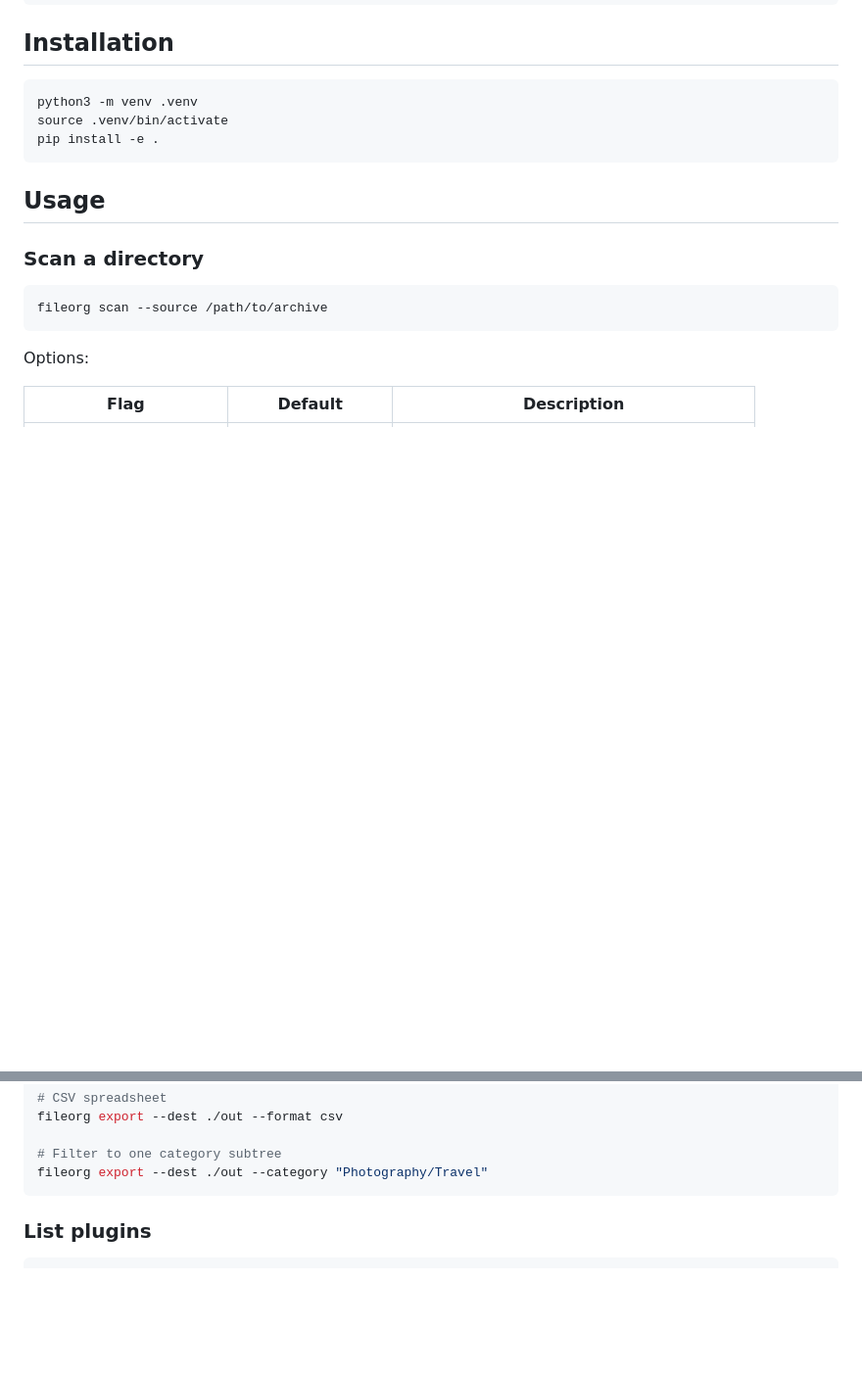
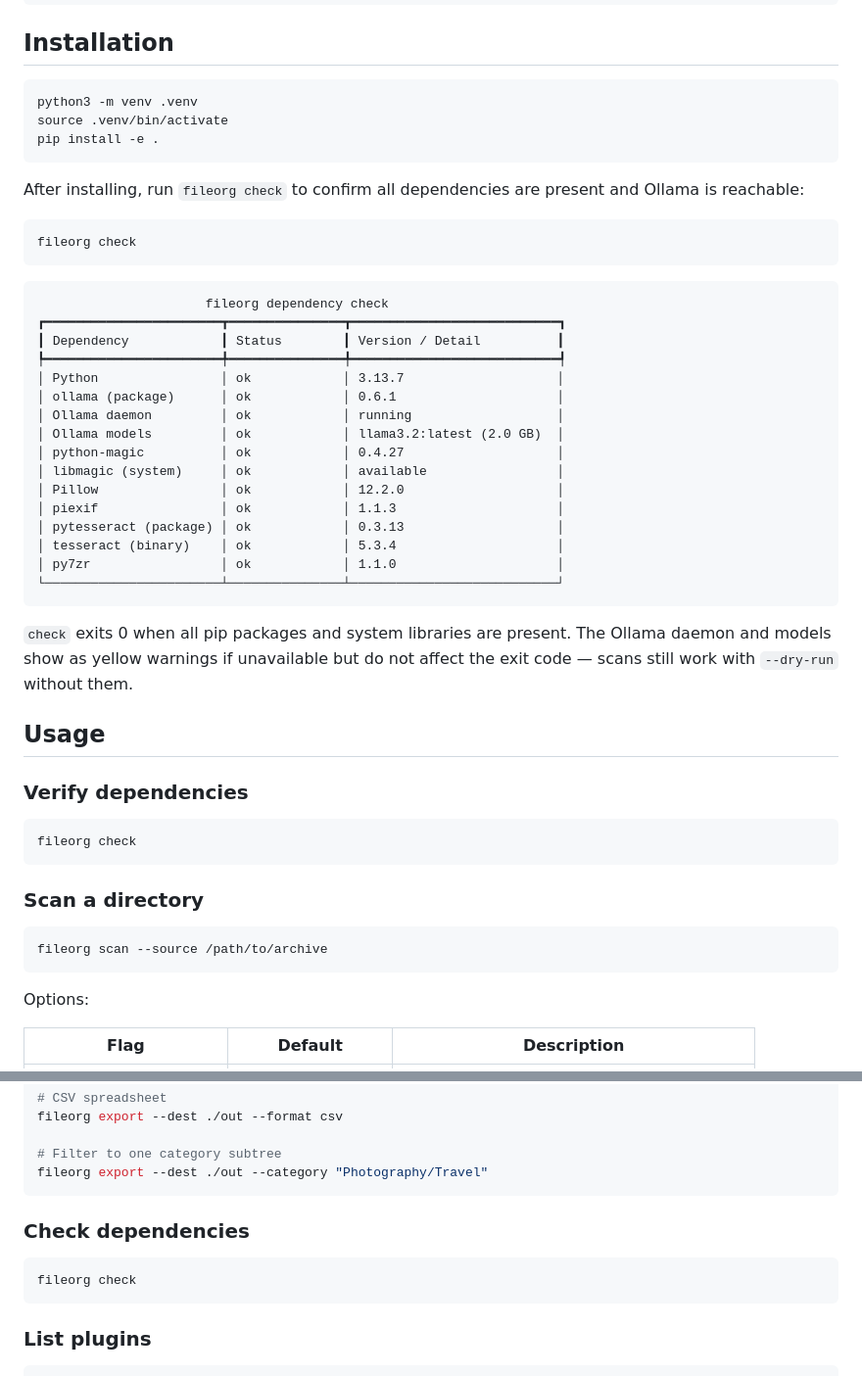
Before and after one commit to asnelling/fileorg, a Markdown page: README.md, 2 parts joined by grey strips. Shown at 98% size. Drawn GitHub-style; blank space fills up the shorter version.

Commit message:
docs: document `fileorg check` in README
Adds a post-install verification step immediately after the installation
instructions, with an example of the expected table output when all
dependencies are present. Also adds `check` to the usage command list.

Co-Authored-By: Claude Sonnet 4.6 <noreply@anthropic.com>

````diff
--- a/README.md
+++ b/README.md
@@ -41,7 +41,40 @@ source .venv/bin/activate
 pip install -e .
 ```
 
+After installing, run `fileorg check` to confirm all dependencies are present and Ollama is reachable:
+
+```bash
+fileorg check
+```
+
+```
+                      fileorg dependency check
+┏━━━━━━━━━━━━━━━━━━━━━━━┳━━━━━━━━━━━━━━━┳━━━━━━━━━━━━━━━━━━━━━━━━━━━┓
+┃ Dependency            ┃ Status        ┃ Version / Detail          ┃
+┡━━━━━━━━━━━━━━━━━━━━━━━╇━━━━━━━━━━━━━━━╇━━━━━━━━━━━━━━━━━━━━━━━━━━━┩
+│ Python                │ ok            │ 3.13.7                    │
+│ ollama (package)      │ ok            │ 0.6.1                     │
+│ Ollama daemon         │ ok            │ running                   │
+│ Ollama models         │ ok            │ llama3.2:latest (2.0 GB)  │
+│ python-magic          │ ok            │ 0.4.27                    │
+│ libmagic (system)     │ ok            │ available                 │
+│ Pillow                │ ok            │ 12.2.0                    │
+│ piexif                │ ok            │ 1.1.3                     │
+│ pytesseract (package) │ ok            │ 0.3.13                    │
+│ tesseract (binary)    │ ok            │ 5.3.4                     │
+│ py7zr                 │ ok            │ 1.1.0                     │
+└───────────────────────┴───────────────┴───────────────────────────┘
+```
+
+`check` exits 0 when all pip packages and system libraries are present. The Ollama daemon and models show as yellow warnings if unavailable but do not affect the exit code — scans still work with `--dry-run` without them.
+
 ## Usage
+
+### Verify dependencies
+
+```bash
+fileorg check
+```
 
 ### Scan a directory
 
@@ -95,6 +128,12 @@ fileorg export --dest ./out --format csv
 
 # Filter to one category subtree
 fileorg export --dest ./out --category "Photography/Travel"
+```
+
+### Check dependencies
+
+```bash
+fileorg check
 ```
 
 ### List plugins
````
